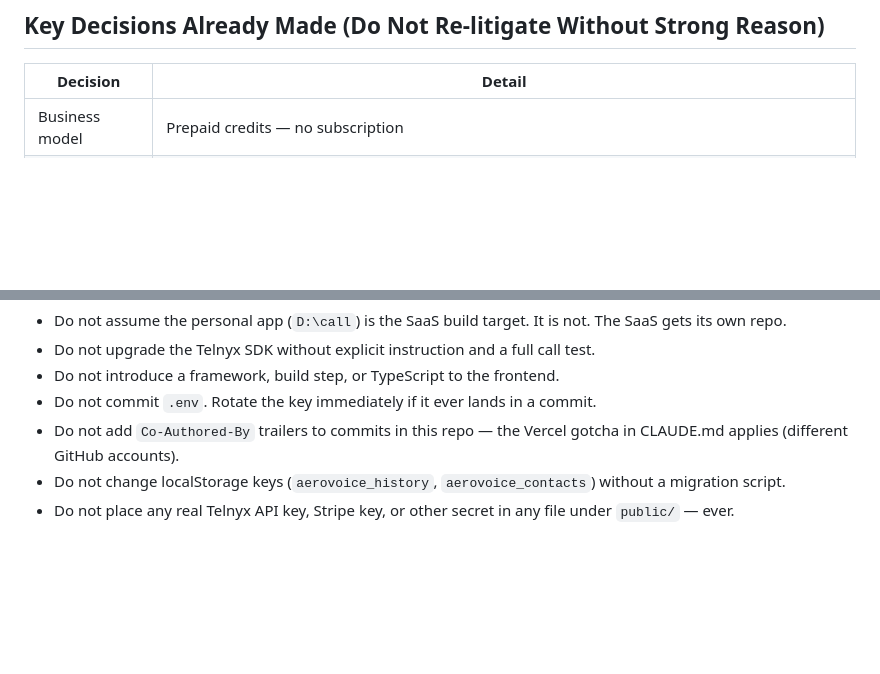
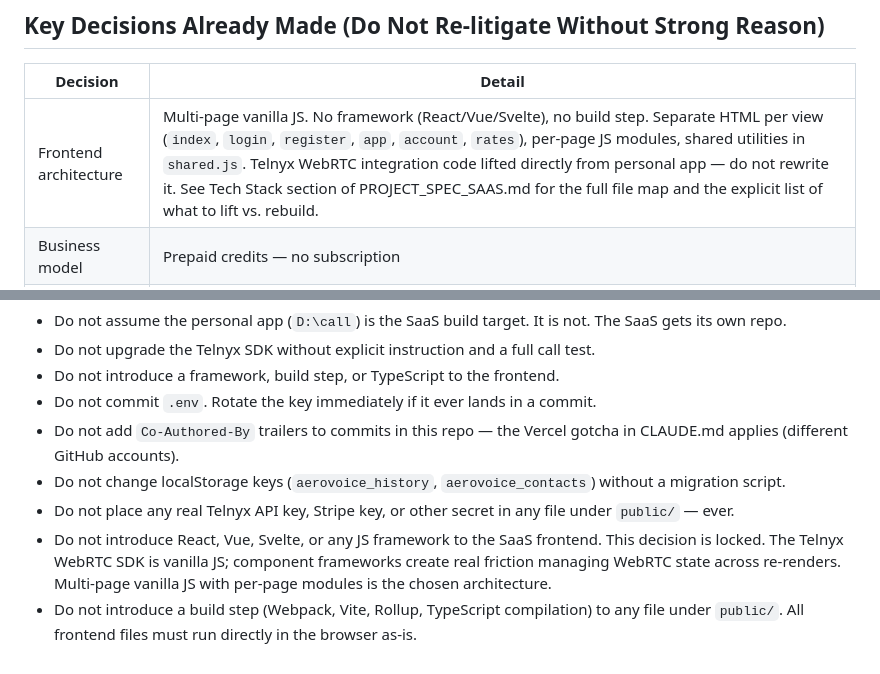
Before and after one commit to trafferazabu/call, a Markdown page: HANDOFF_CONTEXT.md, 2 parts joined by grey strips. Rendered like a GitHub page; blank space fills up the shorter version.

```diff
--- a/HANDOFF_CONTEXT.md
+++ b/HANDOFF_CONTEXT.md
@@ -74,6 +74,7 @@ everything is localStorage. This is a continuity contract, not a build target.
 
 | Decision | Detail |
 |---|---|
+| Frontend architecture | Multi-page vanilla JS. No framework (React/Vue/Svelte), no build step. Separate HTML per view (`index`, `login`, `register`, `app`, `account`, `rates`), per-page JS modules, shared utilities in `shared.js`. Telnyx WebRTC integration code lifted directly from personal app — do not rewrite it. See Tech Stack section of PROJECT_SPEC_SAAS.md for the full file map and the explicit list of what to lift vs. rebuild. |
 | Business model | Prepaid credits — no subscription |
 | Minimum top-up | $5 |
 | Billing interval | Per 20 seconds, rounded up. Displayed as $/min equivalent with "billed per 20 seconds" noted. Genuinely better for customers than per-minute; always profitable vs Telnyx sub-minute billing. |
@@ -192,3 +193,9 @@ The SaaS repo does not exist yet. Creating it is the first task of the next buil
   a migration script.
 - Do not place any real Telnyx API key, Stripe key, or other secret in any file under
   `public/` — ever.
+- Do not introduce React, Vue, Svelte, or any JS framework to the SaaS frontend. This
+  decision is locked. The Telnyx WebRTC SDK is vanilla JS; component frameworks create
+  real friction managing WebRTC state across re-renders. Multi-page vanilla JS with
+  per-page modules is the chosen architecture.
+- Do not introduce a build step (Webpack, Vite, Rollup, TypeScript compilation) to any
+  file under `public/`. All frontend files must run directly in the browser as-is.
```
Also changed, not shown: HANDOFF_NEXT.md (+23 -2 lines), PROJECT_SPEC_SAAS.md (+57 -4 lines).
